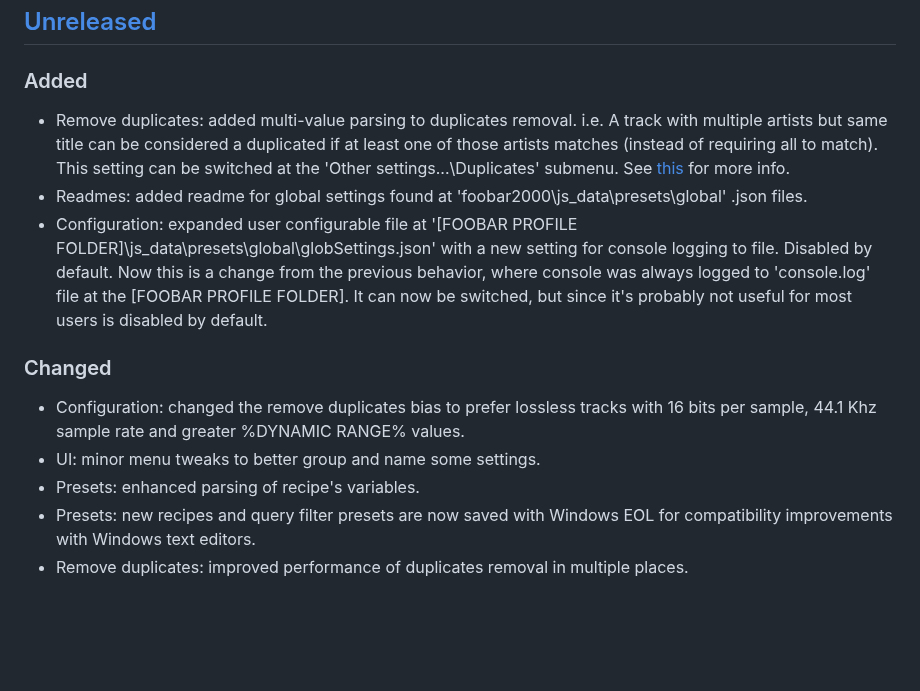
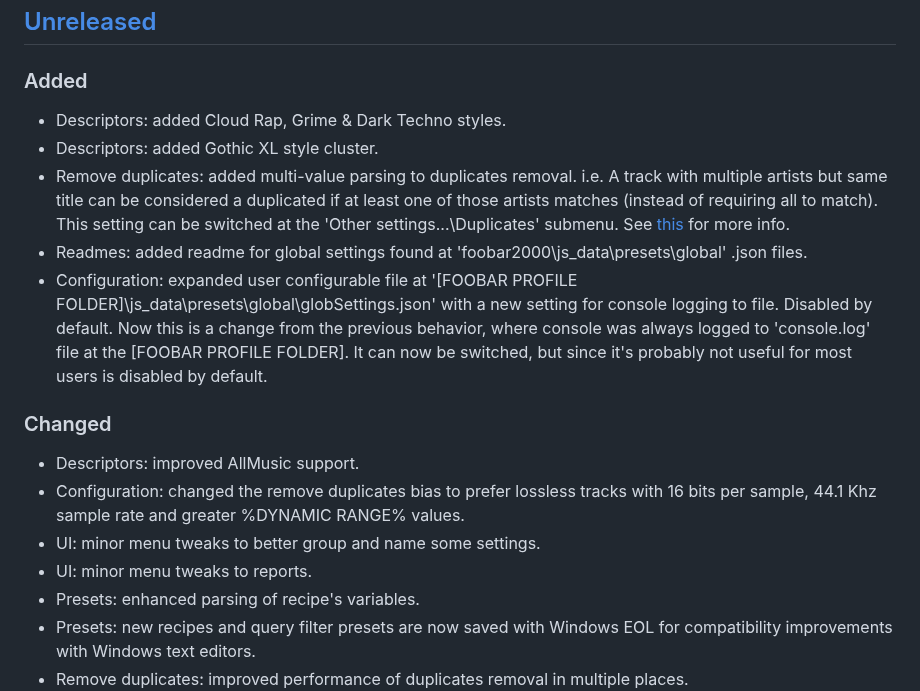
Before and after one commit to regorxxx/Search-by-Distance-SMP, a Markdown page: CHANGELOG.md, the part around the change. Rendered like a GitHub page; blank space fills up the shorter version.

Commit message:
Update changelog

```diff
--- a/CHANGELOG.md
+++ b/CHANGELOG.md
@@ -53,12 +53,16 @@
 
 ## [Unreleased][]
 ### Added
+- Descriptors: added Cloud Rap, Grime & Dark Techno styles.
+- Descriptors: added Gothic XL style cluster.
 - Remove duplicates: added multi-value parsing to duplicates removal. i.e. A track with multiple artists but same title can be considered a duplicated if at least one of those artists matches (instead of requiring all to match).  This setting can be switched at the 'Other settings...\Duplicates' submenu. See [this](https://github.com/regorxxx/Search-by-Distance-SMP/issues/31#issuecomment-2111061984) for more info.
 - Readmes: added readme for global settings found at 'foobar2000\js_data\presets\global' .json files.
 - Configuration: expanded user configurable file at '[FOOBAR PROFILE FOLDER]\js_data\presets\global\globSettings.json' with a new setting for console logging to file. Disabled by default. Now this is a change from the previous behavior, where console was always logged to 'console.log' file at the [FOOBAR PROFILE FOLDER]. It can now be switched, but since it's probably not useful for most users is disabled by default.
 ### Changed
+- Descriptors: improved AllMusic support.
 - Configuration: changed the remove duplicates bias to prefer lossless tracks with 16 bits per sample, 44.1 Khz sample rate and greater %DYNAMIC RANGE% values.
 - UI: minor menu tweaks to better group and name some settings.
+- UI: minor menu tweaks to reports.
 - Presets: enhanced parsing of recipe's variables.
 - Presets: new recipes and query filter presets are now saved with Windows EOL for compatibility improvements with Windows text editors.
 - Remove duplicates: improved performance of duplicates removal in multiple places.
```
